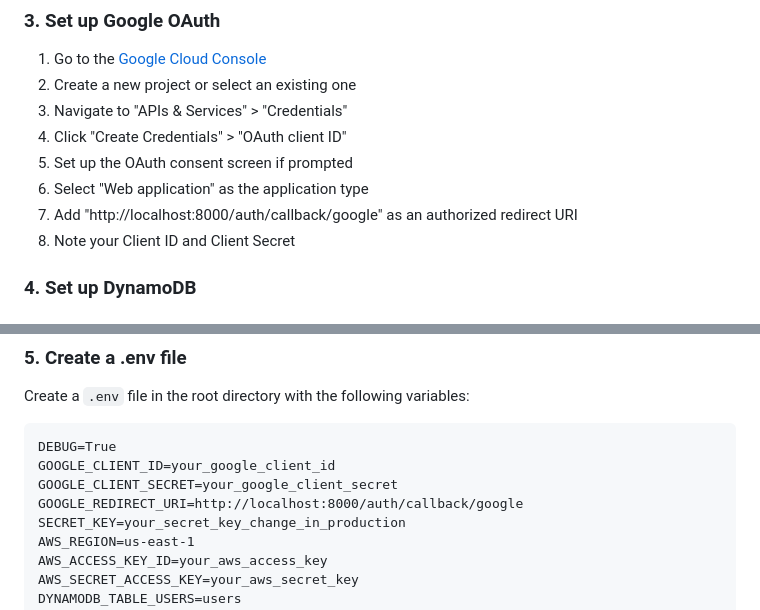
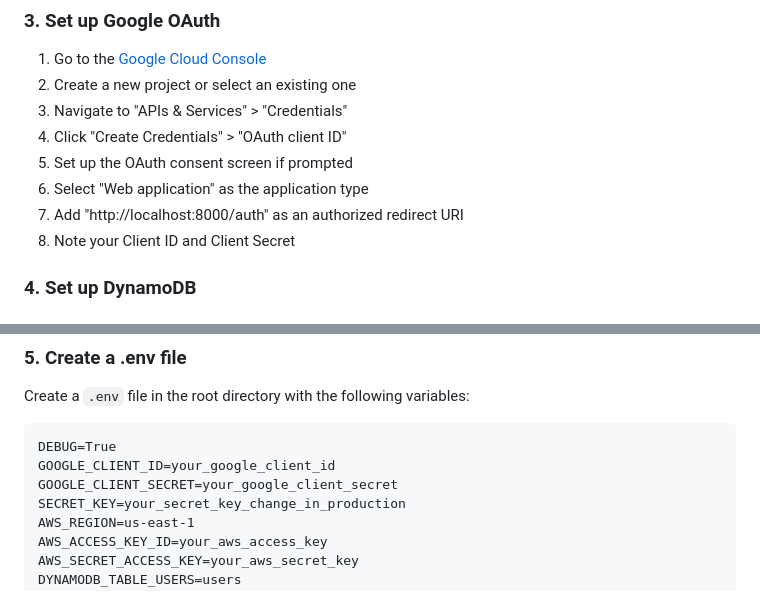
Before and after one commit to fastrocket/skel, a Markdown page: README.md, 2 parts joined by grey strips. Rendered like a GitHub page.

```diff
--- a/README.md
+++ b/README.md
@@ -61,7 +61,7 @@ pip install -r requirements.txt
 4. Click "Create Credentials" > "OAuth client ID"
 5. Set up the OAuth consent screen if prompted
 6. Select "Web application" as the application type
-7. Add "http://localhost:8000/auth/callback/google" as an authorized redirect URI
+7. Add "http://localhost:8000/auth" as an authorized redirect URI
 8. Note your Client ID and Client Secret
 
 ### 4. Set up DynamoDB
@@ -90,7 +90,6 @@ Create a `.env` file in the root directory with the following variables:
 DEBUG=True
 GOOGLE_CLIENT_ID=your_google_client_id
 GOOGLE_CLIENT_SECRET=your_google_client_secret
-GOOGLE_REDIRECT_URI=http://localhost:8000/auth/callback/google
 SECRET_KEY=your_secret_key_change_in_production
 AWS_REGION=us-east-1
 AWS_ACCESS_KEY_ID=your_aws_access_key
```
